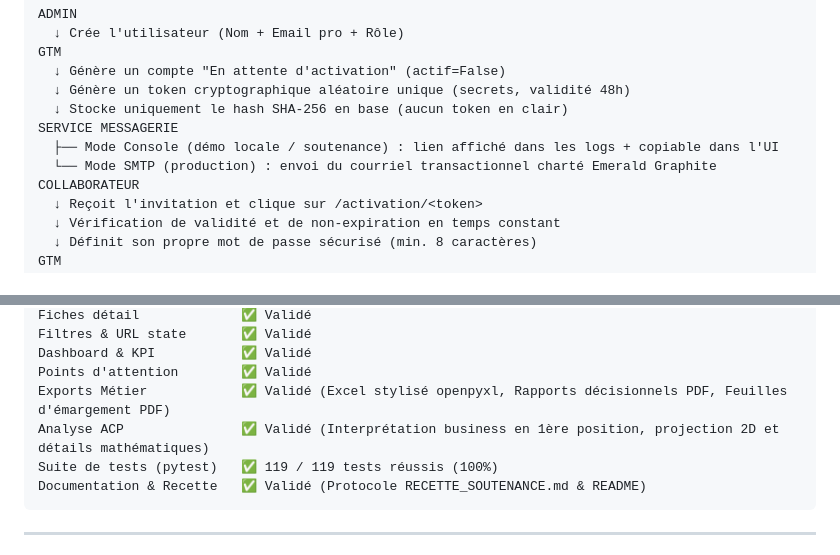
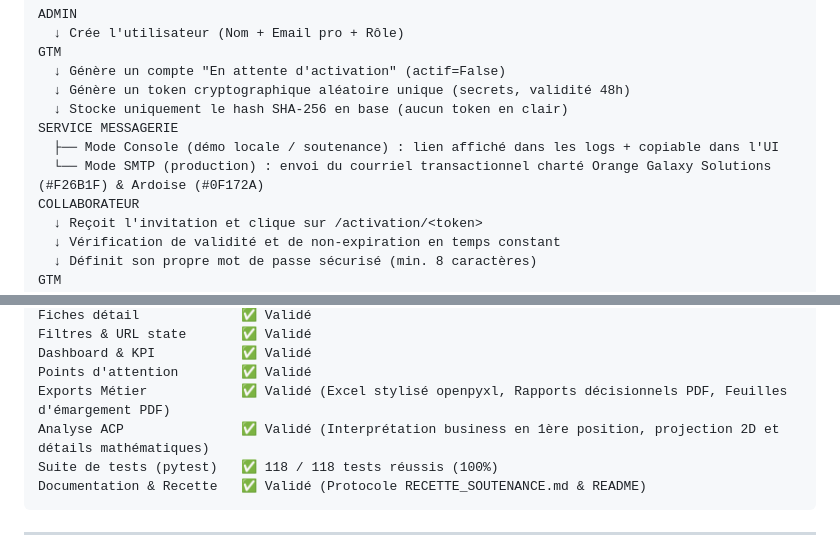
Before and after one commit to Godwin-08/GTM, a Markdown page: README.md, 2 parts joined by grey strips. Rendered like a GitHub page.

````diff
--- a/README.md
+++ b/README.md
@@ -405,7 +406,7 @@ GTM
   ↓ Stocke uniquement le hash SHA-256 en base (aucun token en clair)
 SERVICE MESSAGERIE
   ├── Mode Console (démo locale / soutenance) : lien affiché dans les logs + copiable dans l'UI
-  └── Mode SMTP (production) : envoi du courriel transactionnel charté Emerald Graphite
+  └── Mode SMTP (production) : envoi du courriel transactionnel charté Orange Galaxy Solutions (#F26B1F) & Ardoise (#0F172A)
 COLLABORATEUR
   ↓ Reçoit l'invitation et clique sur /activation/<token>
   ↓ Vérification de validité et de non-expiration en temps constant
@@ -827,7 +828,7 @@ Dashboard & KPI           ✅ Validé
 Points d'attention        ✅ Validé
 Exports Métier            ✅ Validé (Excel stylisé openpyxl, Rapports décisionnels PDF, Feuilles d'émargement PDF)
 Analyse ACP               ✅ Validé (Interprétation business en 1ère position, projection 2D et détails mathématiques)
-Suite de tests (pytest)   ✅ 119 / 119 tests réussis (100%)
+Suite de tests (pytest)   ✅ 118 / 118 tests réussis (100%)
 Documentation & Recette   ✅ Validé (Protocole RECETTE_SOUTENANCE.md & README)
 ```
 
````
Also changed, not shown: other parts of README.md (+7 -6 lines).
